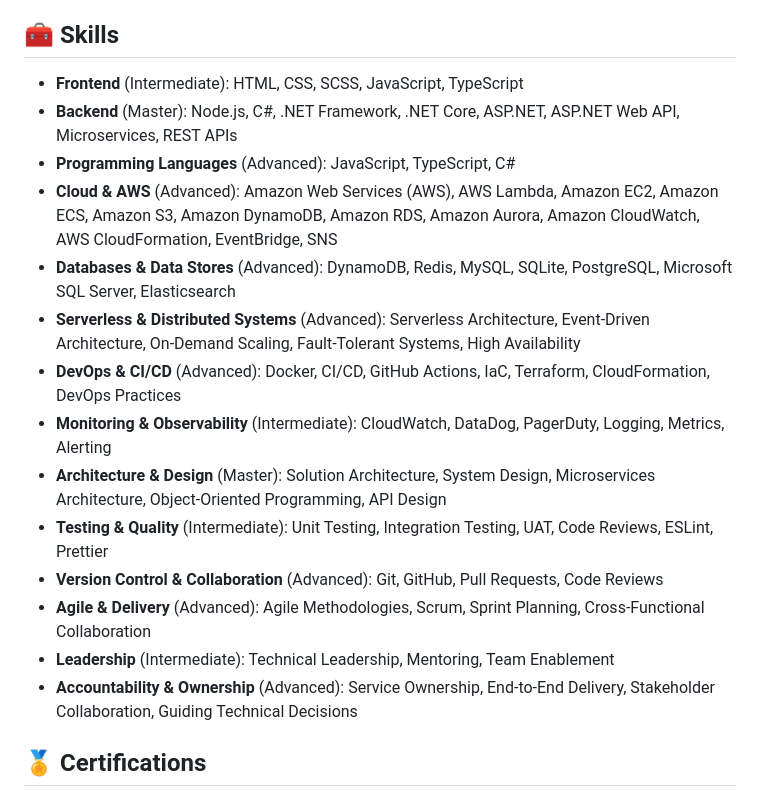
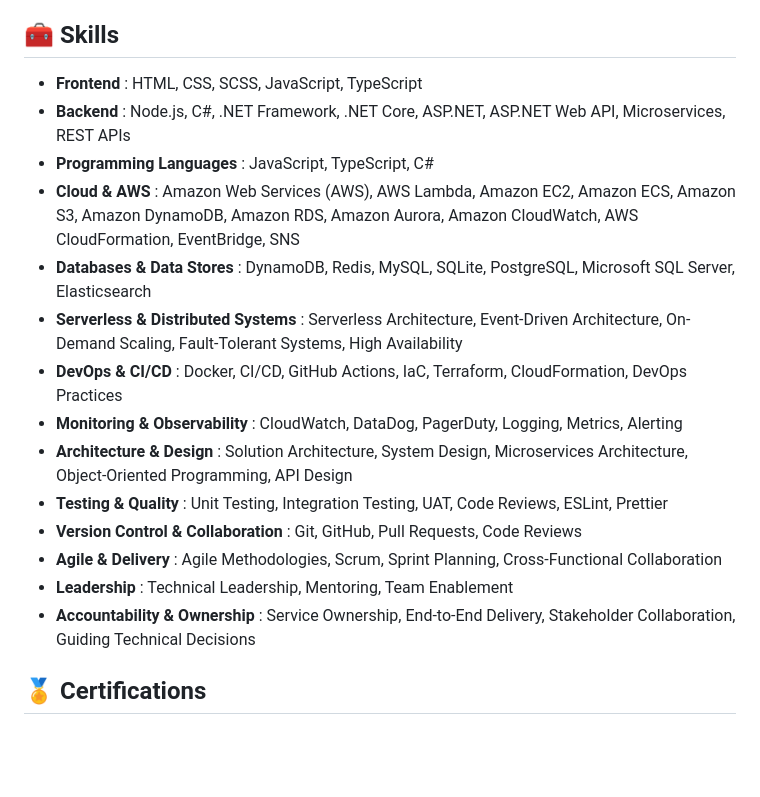
Before and after one commit to amolsood/resume, a Markdown page: readme.md, the part around the change. Rendered like a GitHub page; blank space fills up the shorter version.

```diff
--- a/readme.md
+++ b/readme.md
@@ -71,20 +71,20 @@ Noida, Uttar Pradesh, India
 
 ## 🧰 Skills
 
-- **Frontend** (Intermediate): HTML, CSS, SCSS, JavaScript, TypeScript
-- **Backend** (Master): Node.js, C#, .NET Framework, .NET Core, ASP.NET, ASP.NET Web API, Microservices, REST APIs
-- **Programming Languages** (Advanced): JavaScript, TypeScript, C#
-- **Cloud & AWS** (Advanced): Amazon Web Services (AWS), AWS Lambda, Amazon EC2, Amazon ECS, Amazon S3, Amazon DynamoDB, Amazon RDS, Amazon Aurora, Amazon CloudWatch, AWS CloudFormation, EventBridge, SNS
-- **Databases & Data Stores** (Advanced): DynamoDB, Redis, MySQL, SQLite, PostgreSQL, Microsoft SQL Server, Elasticsearch
-- **Serverless & Distributed Systems** (Advanced): Serverless Architecture, Event-Driven Architecture, On-Demand Scaling, Fault-Tolerant Systems, High Availability
-- **DevOps & CI/CD** (Advanced): Docker, CI/CD, GitHub Actions, IaC, Terraform, CloudFormation, DevOps Practices
-- **Monitoring & Observability** (Intermediate): CloudWatch, DataDog, PagerDuty, Logging, Metrics, Alerting
-- **Architecture & Design** (Master): Solution Architecture, System Design, Microservices Architecture, Object-Oriented Programming, API Design
-- **Testing & Quality** (Intermediate): Unit Testing, Integration Testing, UAT, Code Reviews, ESLint, Prettier
-- **Version Control & Collaboration** (Advanced): Git, GitHub, Pull Requests, Code Reviews
-- **Agile & Delivery** (Advanced): Agile Methodologies, Scrum, Sprint Planning, Cross-Functional Collaboration
-- **Leadership** (Intermediate): Technical Leadership, Mentoring, Team Enablement
-- **Accountability & Ownership** (Advanced): Service Ownership, End-to-End Delivery, Stakeholder Collaboration, Guiding Technical Decisions
+- **Frontend** : HTML, CSS, SCSS, JavaScript, TypeScript
+- **Backend** : Node.js, C#, .NET Framework, .NET Core, ASP.NET, ASP.NET Web API, Microservices, REST APIs
+- **Programming Languages** : JavaScript, TypeScript, C#
+- **Cloud & AWS** : Amazon Web Services (AWS), AWS Lambda, Amazon EC2, Amazon ECS, Amazon S3, Amazon DynamoDB, Amazon RDS, Amazon Aurora, Amazon CloudWatch, AWS CloudFormation, EventBridge, SNS
+- **Databases & Data Stores** : DynamoDB, Redis, MySQL, SQLite, PostgreSQL, Microsoft SQL Server, Elasticsearch
+- **Serverless & Distributed Systems** : Serverless Architecture, Event-Driven Architecture, On-Demand Scaling, Fault-Tolerant Systems, High Availability
+- **DevOps & CI/CD** : Docker, CI/CD, GitHub Actions, IaC, Terraform, CloudFormation, DevOps Practices
+- **Monitoring & Observability** : CloudWatch, DataDog, PagerDuty, Logging, Metrics, Alerting
+- **Architecture & Design** : Solution Architecture, System Design, Microservices Architecture, Object-Oriented Programming, API Design
+- **Testing & Quality** : Unit Testing, Integration Testing, UAT, Code Reviews, ESLint, Prettier
+- **Version Control & Collaboration** : Git, GitHub, Pull Requests, Code Reviews
+- **Agile & Delivery** : Agile Methodologies, Scrum, Sprint Planning, Cross-Functional Collaboration
+- **Leadership** : Technical Leadership, Mentoring, Team Enablement
+- **Accountability & Ownership** : Service Ownership, End-to-End Delivery, Stakeholder Collaboration, Guiding Technical Decisions
 
 ## 🏅 Certifications
 
```
